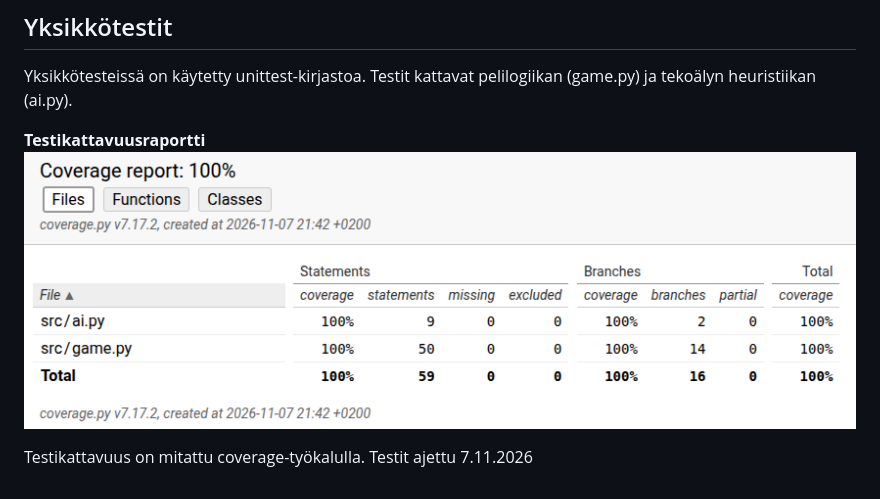
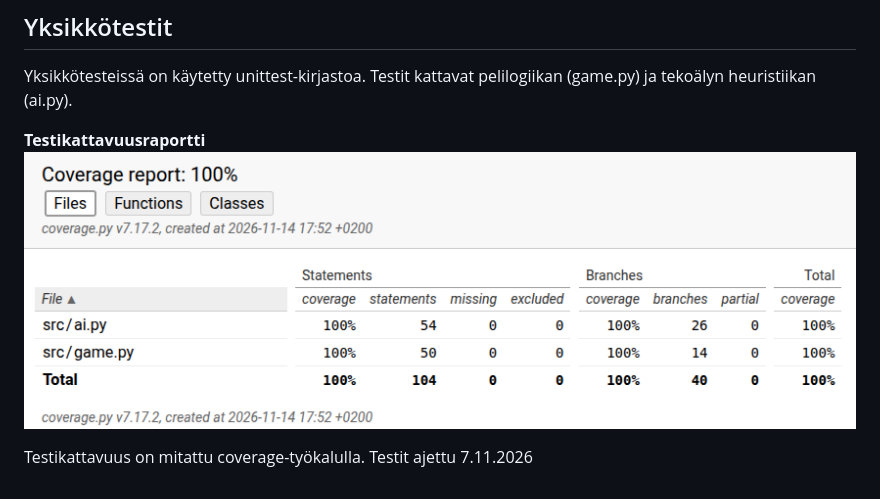
Before and after one commit to kiiamantyla/tiralabra, a Markdown page: docs/testausraportti.md, the part around the change. GitHub-like rendering; pictures changed too: docs/images/coverage2.png (added).

Commit message:
update coverage report

```diff
--- a/docs/testausraportti.md
+++ b/docs/testausraportti.md
@@ -4,7 +4,7 @@
 Yksikkötesteissä on käytetty unittest-kirjastoa. Testit kattavat pelilogiikan (game.py) ja tekoälyn heuristiikan (ai.py).
 
 **Testikattavuusraportti**
-![Testikattavuus](images/coverage.png)
+![Testikattavuus](images/coverage2.png)
 
 Testikattavuus on mitattu coverage-työkalulla.
 Testit ajettu 7.11.2026
```
